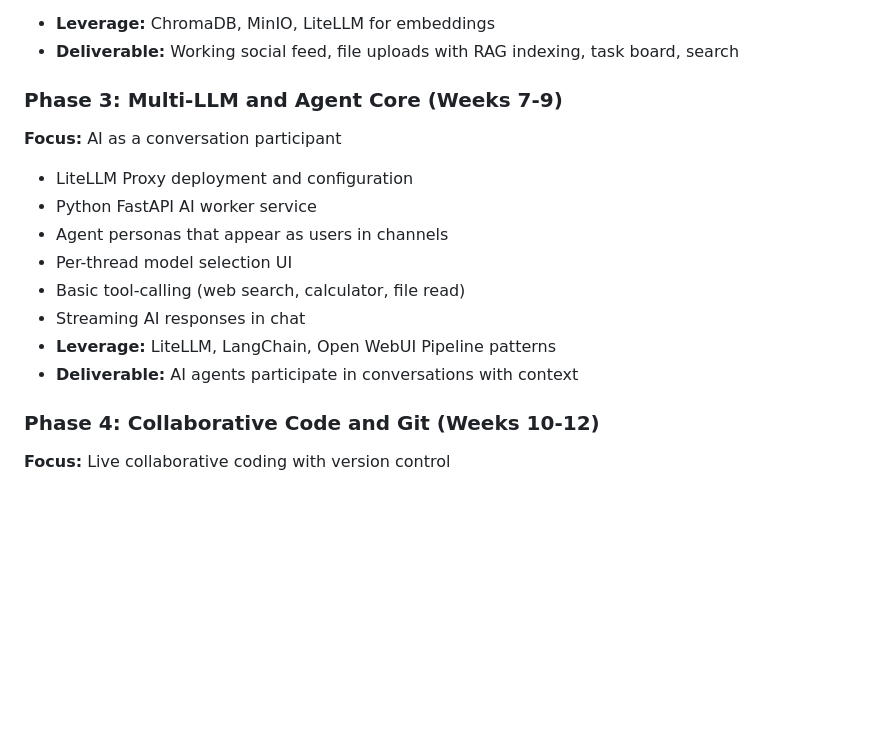
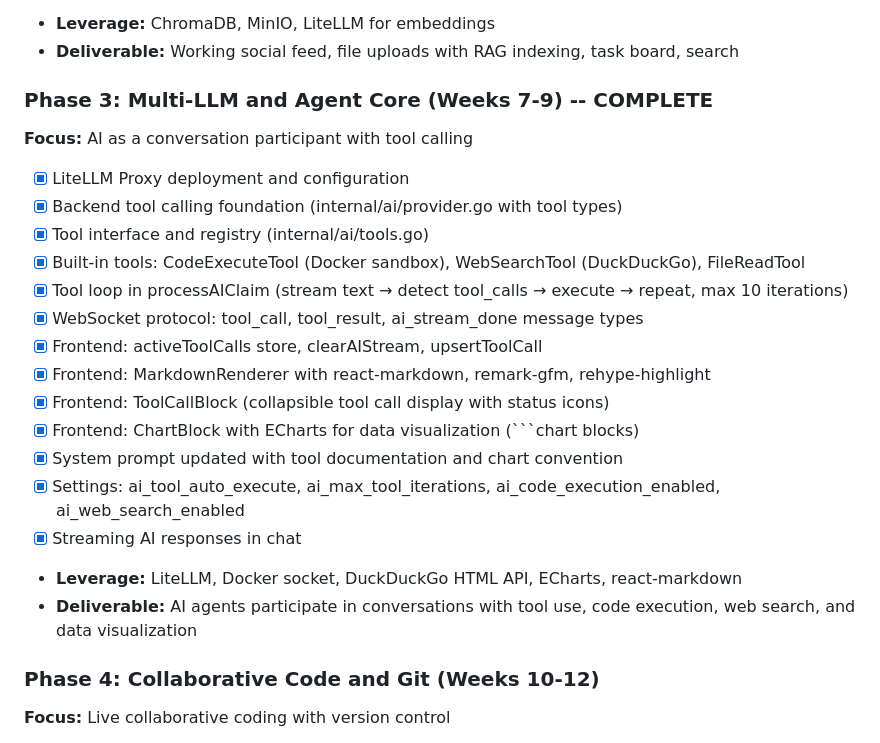
Before and after one commit to urabbani/DevSocial, a Markdown page: RESEARCH_collaborative_ai_platform.md, the part around the change. GitHub-like rendering; blank space fills up the shorter version.

Commit message:
docs: update Phase 3 status to complete with detailed checklist

````diff
--- a/RESEARCH_collaborative_ai_platform.md
+++ b/RESEARCH_collaborative_ai_platform.md
@@ -399,16 +399,23 @@ general_settings:
 - **Leverage:** ChromaDB, MinIO, LiteLLM for embeddings
 - **Deliverable:** Working social feed, file uploads with RAG indexing, task board, search
 
-### Phase 3: Multi-LLM and Agent Core (Weeks 7-9)
-**Focus:** AI as a conversation participant
-- LiteLLM Proxy deployment and configuration
-- Python FastAPI AI worker service
-- Agent personas that appear as users in channels
-- Per-thread model selection UI
-- Basic tool-calling (web search, calculator, file read)
-- Streaming AI responses in chat
-- **Leverage:** LiteLLM, LangChain, Open WebUI Pipeline patterns
-- **Deliverable:** AI agents participate in conversations with context
+### Phase 3: Multi-LLM and Agent Core (Weeks 7-9) -- COMPLETE
+**Focus:** AI as a conversation participant with tool calling
+- [x] LiteLLM Proxy deployment and configuration
+- [x] Backend tool calling foundation (internal/ai/provider.go with tool types)
+- [x] Tool interface and registry (internal/ai/tools.go)
+- [x] Built-in tools: CodeExecuteTool (Docker sandbox), WebSearchTool (DuckDuckGo), FileReadTool
+- [x] Tool loop in processAIClaim (stream text → detect tool_calls → execute → repeat, max 10 iterations)
+- [x] WebSocket protocol: tool_call, tool_result, ai_stream_done message types
+- [x] Frontend: activeToolCalls store, clearAIStream, upsertToolCall
+- [x] Frontend: MarkdownRenderer with react-markdown, remark-gfm, rehype-highlight
+- [x] Frontend: ToolCallBlock (collapsible tool call display with status icons)
+- [x] Frontend: ChartBlock with ECharts for data visualization (```chart blocks)
+- [x] System prompt updated with tool documentation and chart convention
+- [x] Settings: ai_tool_auto_execute, ai_max_tool_iterations, ai_code_execution_enabled, ai_web_search_enabled
+- [x] Streaming AI responses in chat
+- **Leverage:** LiteLLM, Docker socket, DuckDuckGo HTML API, ECharts, react-markdown
+- **Deliverable:** AI agents participate in conversations with tool use, code execution, web search, and data visualization
 
 ### Phase 4: Collaborative Code and Git (Weeks 10-12)
 **Focus:** Live collaborative coding with version control
````
